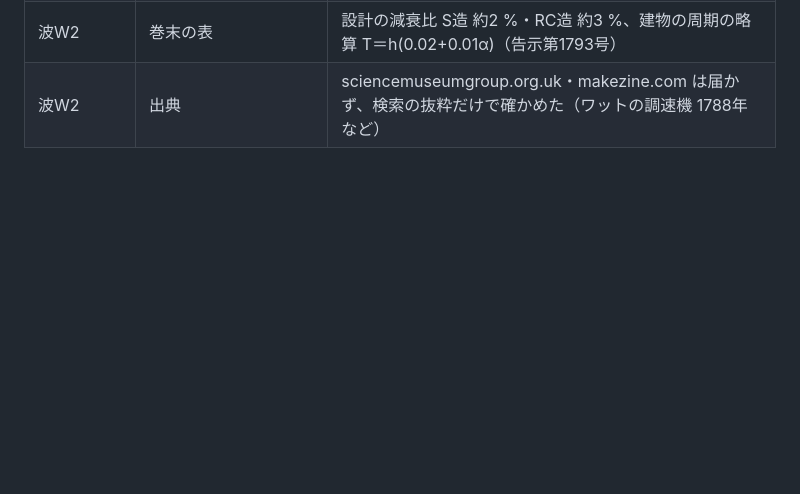
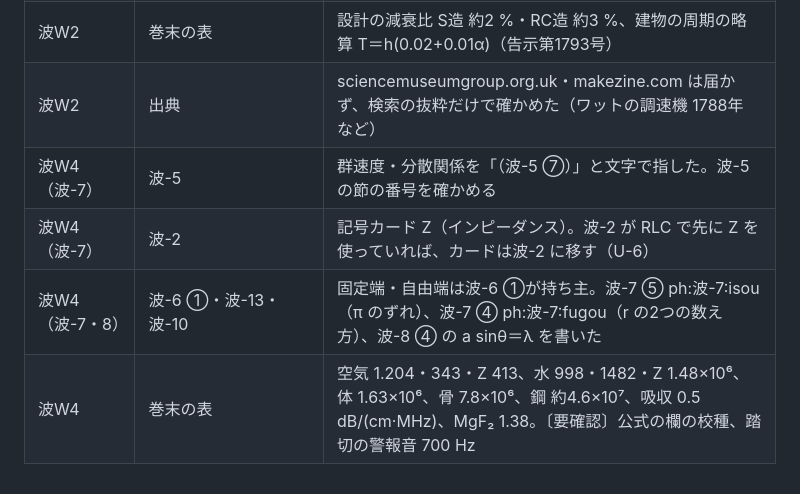
Before and after one commit to Rocky0330pe/textbook, a Markdown page: docs/作業メモ/物理第3巻_組どうしの確かめ.md, the part around the change. GitHub-like rendering; blank space fills up the shorter version.

Commit message:
第3巻：波-7・波-8 を取りこむ。確かめのメモ
Co-Authored-By: Claude Opus 5.5 <noreply@anthropic.com>
Claude-Session: https://claude.ai/code/session_01Q88U4g24nbFPimYUMadros

```diff
--- a/docs/作業メモ/物理第3巻_組どうしの確かめ.md
+++ b/docs/作業メモ/物理第3巻_組どうしの確かめ.md
@@ -22,3 +22,7 @@
 | 波W2（波-4） | 電-12（第4巻） | モーターの式の形を電-12 で導くと予告（第4巻を書くときにそろえる） |
 | 波W2 | 巻末の表 | 設計の減衰比 S造 約2 %・RC造 約3 %、建物の周期の略算 T＝h(0.02+0.01α)（告示第1793号） |
 | 波W2 | 出典 | sciencemuseumgroup.org.uk・makezine.com は届かず、検索の抜粋だけで確かめた（ワットの調速機 1788年 など） |
+| 波W4（波-7） | 波-5 | 群速度・分散関係を「（波-5 ⑦）」と文字で指した。波-5 の節の番号を確かめる |
+| 波W4（波-7） | 波-2 | 記号カード Z（インピーダンス）。波-2 が RLC で先に Z を使っていれば、カードは波-2 に移す（U-6） |
+| 波W4（波-7・8） | 波-6 ①・波-13・波-10 | 固定端・自由端は波-6 ①が持ち主。波-7 ⑤ ph:波-7:isou（π のずれ）、波-7 ④ ph:波-7:fugou（r の2つの数え方）、波-8 ④ の a sinθ＝λ を書いた |
+| 波W4 | 巻末の表 | 空気 1.204・343・Z 413、水 998・1482・Z 1.48×10⁶、体 1.63×10⁶、骨 7.8×10⁶、鋼 約4.6×10⁷、吸収 0.5 dB/(cm·MHz)、MgF₂ 1.38。〔要確認〕公式の欄の校種、踏切の警報音 700 Hz |
```
